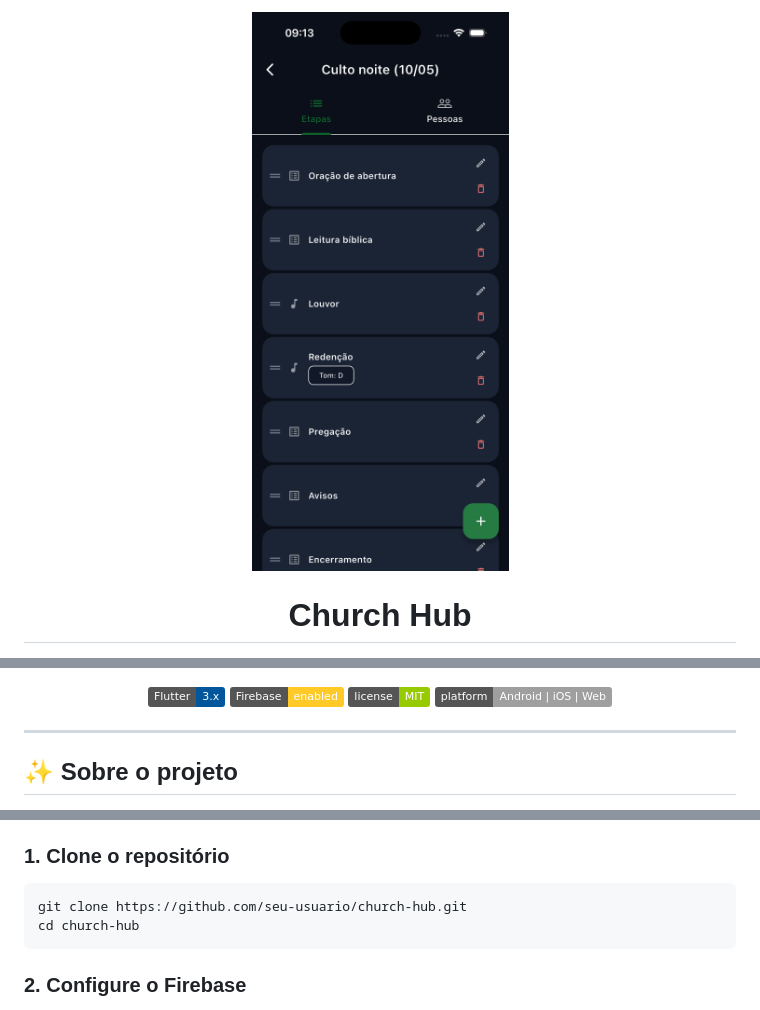
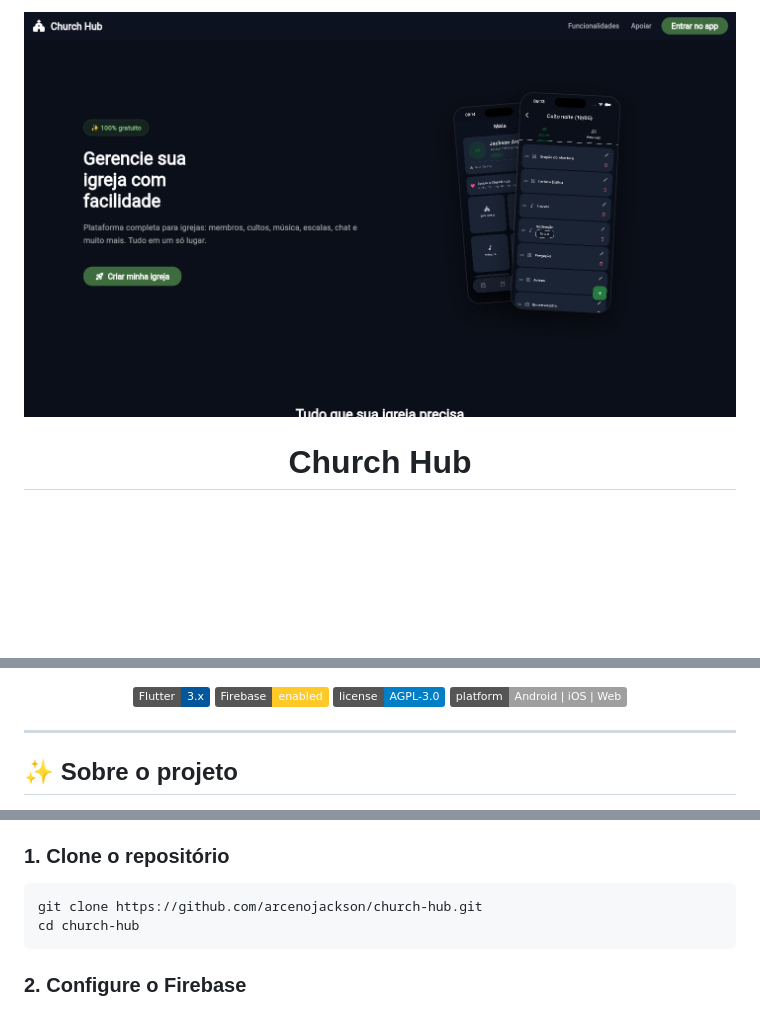
Before and after one commit to arcenojackson/church-hub, a Markdown page: README.md, 3 parts joined by grey strips. GitHub-like rendering; pictures changed too: .github/assets/landing.png (added); badges without logos; blank space fills up the shorter version.

Commit message:
docs: atualiza README com screenshot da landing page e links das lojas
Co-Authored-By: Claude Sonnet 4.6 <noreply@anthropic.com>

````diff
--- a/README.md
+++ b/README.md
@@ -1,5 +1,5 @@
 <p align="center">
-  <img src="assets/prev1.png" alt="Church Hub" width="600"/>
+  <img src=".github/assets/landing.png" alt="Church Hub" width="800"/>
 </p>
 
 <h1 align="center">Church Hub</h1>
@@ -17,7 +19,7 @@
 <p align="center">
   <img alt="Flutter" src="https://img.shields.io/badge/Flutter-3.x-02569B?logo=flutter"/>
   <img alt="Firebase" src="https://img.shields.io/badge/Firebase-enabled-FFCA28?logo=firebase"/>
-  <img alt="License" src="https://img.shields.io/badge/license-MIT-green"/>
+  <img alt="License" src="https://img.shields.io/badge/license-AGPL--3.0-blue"/>
   <img alt="Platform" src="https://img.shields.io/badge/platform-Android%20%7C%20iOS%20%7C%20Web-lightgrey"/>
 </p>
 
@@ -52,7 +54,7 @@ Funcionalidades principais:
 ### 1. Clone o repositório
 
 ```bash
-git clone https://github.com/seu-usuario/church-hub.git
+git clone https://github.com/arcenojackson/church-hub.git
 cd church-hub
 ```
 
````
Also changed, not shown: other parts of README.md (+4 -2 lines).
